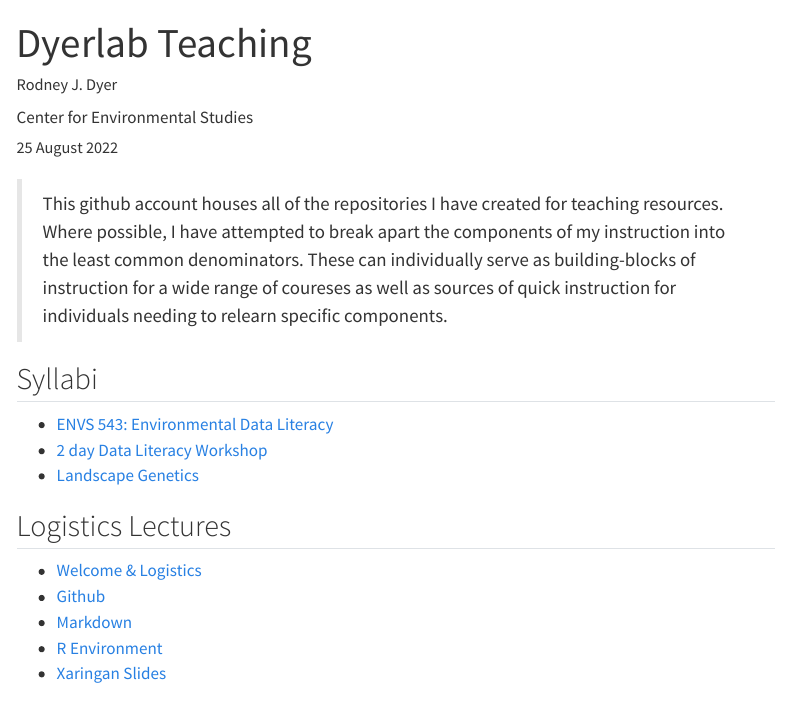
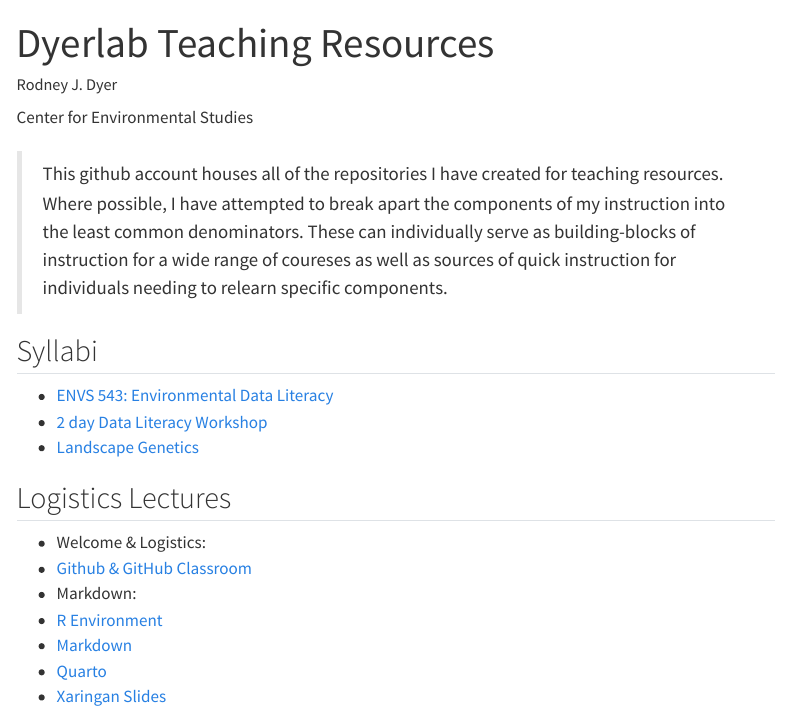
Before and after one commit to DyerlabTeaching/dyerlabteaching.github.io, a Quarto document (index.qmd): the page in a window 1100 px wide, from its top. Rendered offline with R 4.5, knitr and Pandoc in place of Quarto, with nearby package versions; menus at the side of the page are left out; badge pictures from the web are left out.

Commit message:
Updating

```diff
--- a/index.qmd
+++ b/index.qmd
@@ -1,6 +1,5 @@
 ---
-title: "Dyerlab Teaching"
-date: "25 August 2022"
+title: "Dyerlab Teaching Resources"
 author:
 - name: Rodney J. Dyer
   url: https://dyerlab.org
@@ -29,10 +28,12 @@ format:
 
 ## Logistics Lectures
 
-- [Welcome & Logistics](https://dyerlabteaching.github.io/Welcome/slides.html#/title-slide)
-- [Github]()
+- Welcome & Logistics: <a href="https://dyerlabteaching.github.io/Welcome/slides.html"><img src="https://img.shields.io/badge/-slides-informational"></a> <a href="https://github.com/dyerlabteaching/Welcome"><img src="https://img.shields.io/badge/-repository-yellow"></a>
+- [Github & GitHub Classroom](https://github.com/DyerlabTeaching/Github-Classroom)
+- Markdown: <a href="https://dyerlabteaching.github.io/Markdown/slides.html"><img src="https://img.shields.io/badge/-slides-informational"></a> <a href="https://github.com/dyerlabteaching/Markdown"><img src="https://img.shields.io/badge/-repository-yellow"></a>
+- [R Environment]()
 - [Markdown]()
-- [R Environment]()
+- [Quarto]()
 - [Xaringan Slides]()
 
 ## R Grammar Lectures
```
Also changed, not shown: index.html.
